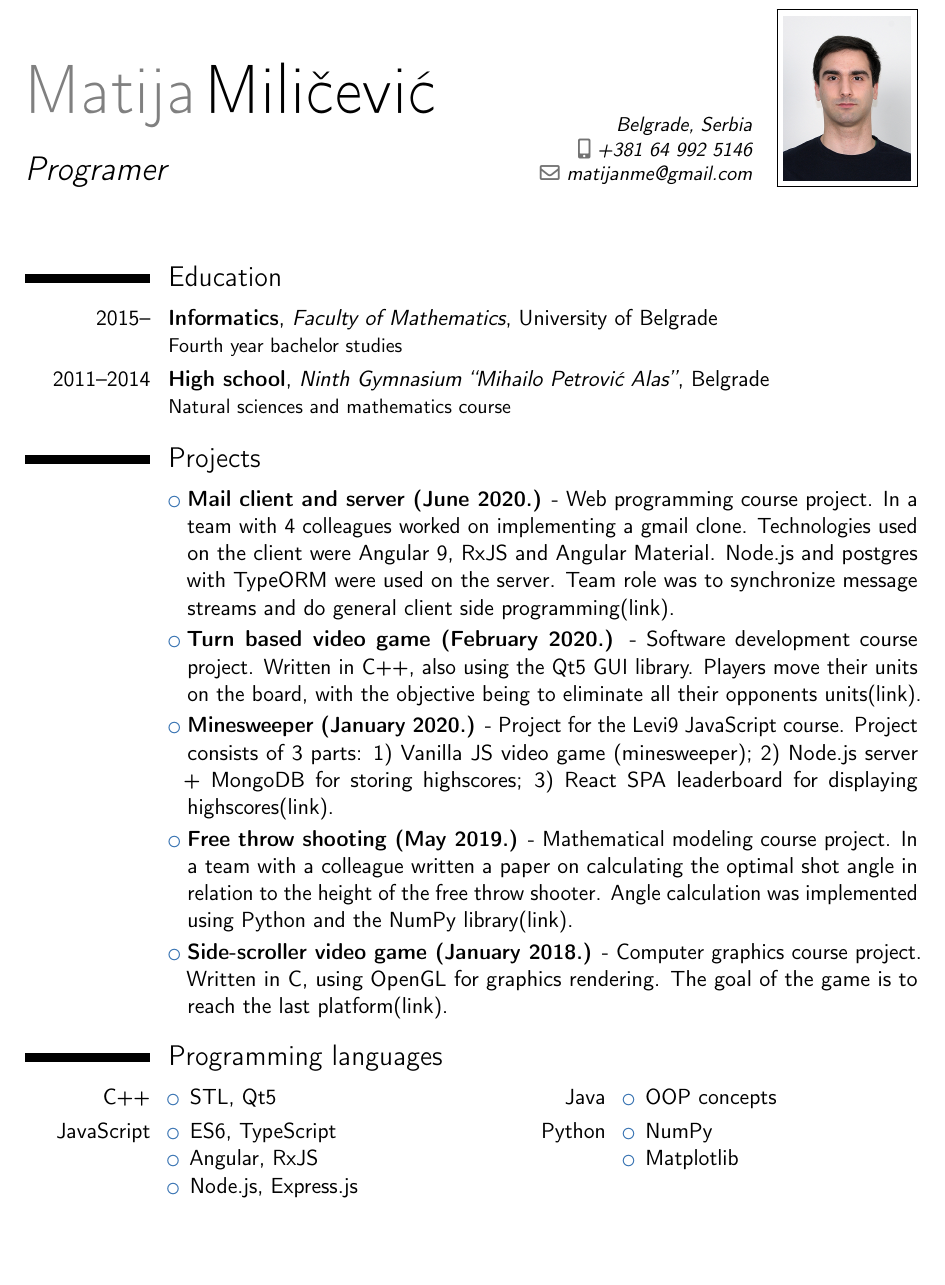
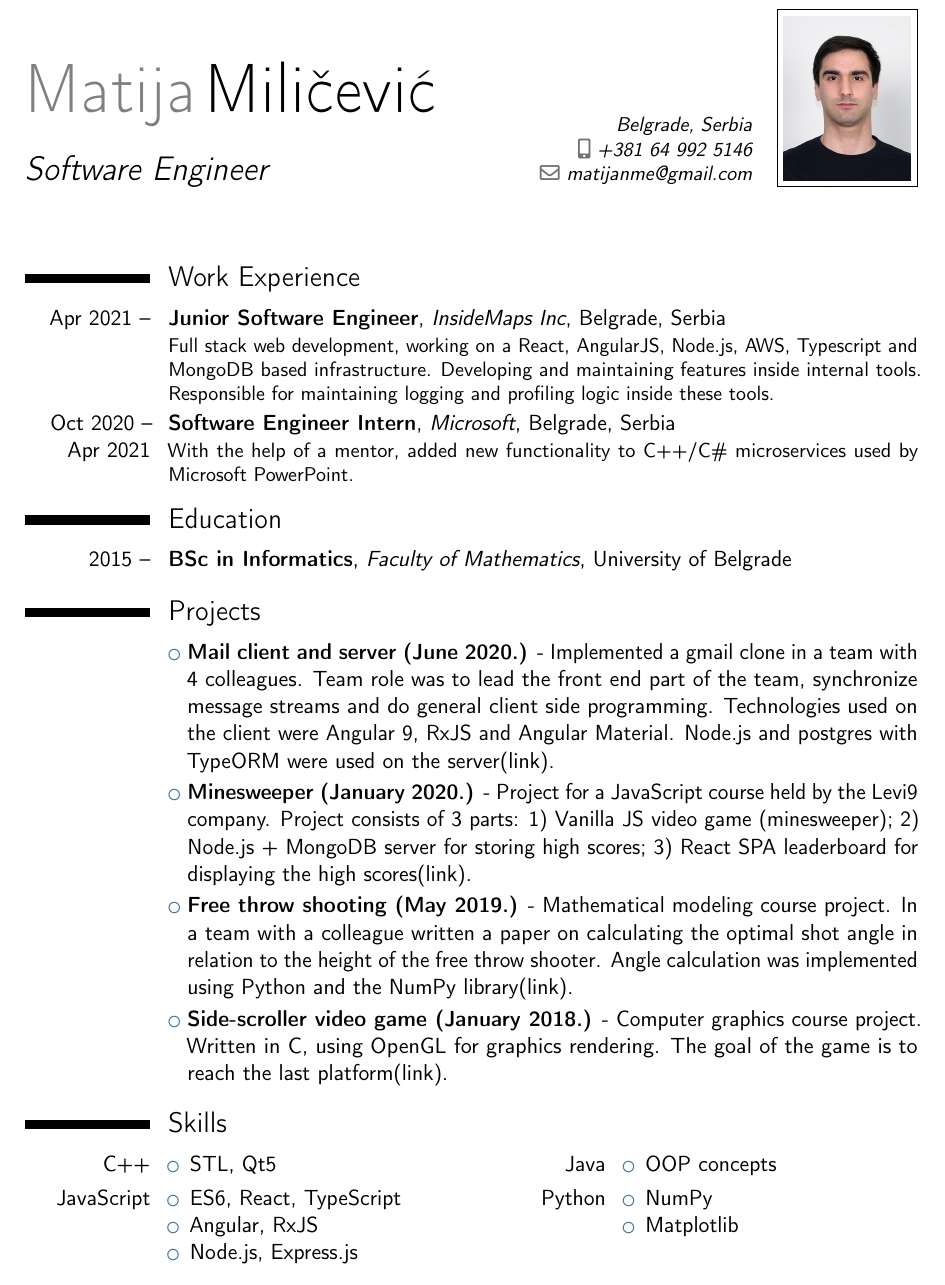
Before and after one commit to Matija8/CV, a LaTeX CV (Latex/CV_English.tex): part of the page before the commit and part of page 1 of 2 after it, cut so that both start at the same text, the shorter picture padded with empty space. Compiled offline with pdfLaTeX.

Commit message:
Adding InsideMaps and Microsoft.

```diff
--- a/Latex/CV_English.tex
+++ b/Latex/CV_English.tex
@@ -27,7 +28,7 @@
 
 % personal data
 \name{Matija}{Miličević}
-\title{Programer}
+\title{Software Engineer}
 \address{Belgrade, Serbia}							% optional, remove / comment the line if not wanted; the "postcode city" and and "country" arguments can be omitted or provided empty
 \phone[mobile]{+381 64 992 5146}                   	% optional, remove / comment the line if not wanted
 %\phone[fixed]{+2~(345)~678~901}					% optional, remove / comment the line if not wanted
@@ -55,22 +56,24 @@
 %-----       resume       ---------------------------------------------------------
 \makecvtitle
 
+\section{Work Experience}
+
+\cventry{Apr 2021 --}{Junior Software Engineer}{InsideMaps Inc}{Belgrade, Serbia}{}{Full stack web development, working on a React, AngularJS, Node.js, AWS, Typescript and MongoDB based infrastructure. Developing and maintaining features inside internal tools. Responsible for maintaining logging and profiling logic inside these tools.}
+
+
+\cventry{Oct 2020 -- Apr 2021}{Software Engineer Intern}{Microsoft}{Belgrade, Serbia}{}{With the help of a mentor, added new functionality to C++/C\# microservices used by Microsoft PowerPoint.}
+
 
 \section{Education}
 
-\cventry{2015--}{Informatics}{Faculty of Mathematics}{University of Belgrade}{}{Fourth year bachelor studies}
-
-\cventry{2011--2014}{High school}{Ninth Gymnasium ``Mihailo Petrović Alas''}{Belgrade}{}{Natural sciences and mathematics course}
-
+\cventry{2015 --}{BSc in Informatics}{Faculty of Mathematics}{University of Belgrade}{}{}
 
 \section{Projects}
 
 
-\cvlistitem{\textbf{Mail client and server (June 2020.)} - Web programming course project. In a team with 4 colleagues worked on implementing a gmail clone. Technologies used on the client were Angular 9, RxJS and Angular Material. Node.js and postgres with TypeORM were used on the server. Team role was to synchronize message streams and do general client side programming(\href{https://github.com/Matija8/Post.ar}{link}).}
+\cvlistitem{\textbf{Mail client and server (June 2020.)} - Implemented a gmail clone in a team with 4 colleagues. Team role was to lead the front end part of the team, synchronize message streams and do general client side programming. Technologies used on the client were Angular 9, RxJS and Angular Material. Node.js and postgres with TypeORM were used on the server(\href{https://github.com/Matija8/Post.ar}{link}).}
 
-\cvlistitem{\textbf{Turn based video game (February 2020.)} - Software development course project. Written in C++, also using the Qt5 GUI library. Players move their units on the board, with the objective being to eliminate all their opponents units(\href{https://github.com/Matija8/Tactical-turn-based-game}{link}).}
-
-\cvlistitem{\textbf{Minesweeper (January 2020.)} - Project for the Levi9 JavaScript course. Project consists of 3 parts: 1) Vanilla JS video game (minesweeper); 2) Node.js server + MongoDB for storing highscores; 3) React SPA leaderboard for displaying highscores(\href{https://github.com/Matija8/Js-Minesweeper}{link}).}
+\cvlistitem{\textbf{Minesweeper (January 2020.)} - Project for a JavaScript course held by the Levi9 company. Project consists of 3 parts: 1) Vanilla JS video game (minesweeper); 2) Node.js + MongoDB server for storing high scores; 3) React SPA leaderboard for displaying the high scores(\href{https://github.com/Matija8/Js-Minesweeper}{link}).}
 
 \cvlistitem{\textbf{Free throw shooting (May 2019.)} - Mathematical modeling course project. In a team with a colleague written a paper on calculating the optimal shot angle in relation to the height of the free throw shooter. Angle calculation was implemented using Python and the NumPy library(\href{https://github.com/Matija8/Slobodna-bacanja-Latex-}{link}).}
 
@@ -81,7 +84,7 @@
 
 
 
-\section{Programming languages}
+\section{Skills}
 
 \cvdoubleitem
 {C++}{
@@ -98,7 +101,7 @@
 \cvdoubleitem
 {JavaScript}{
 \begin{itemize}
-	\item ES6, TypeScript
+	\item ES6, React, TypeScript
 	\item Angular, RxJS
 	\item Node.js, Express.js
 \end{itemize}}
```
Also changed, not shown: Latex/CV_English.tex (1 more changed lines).
